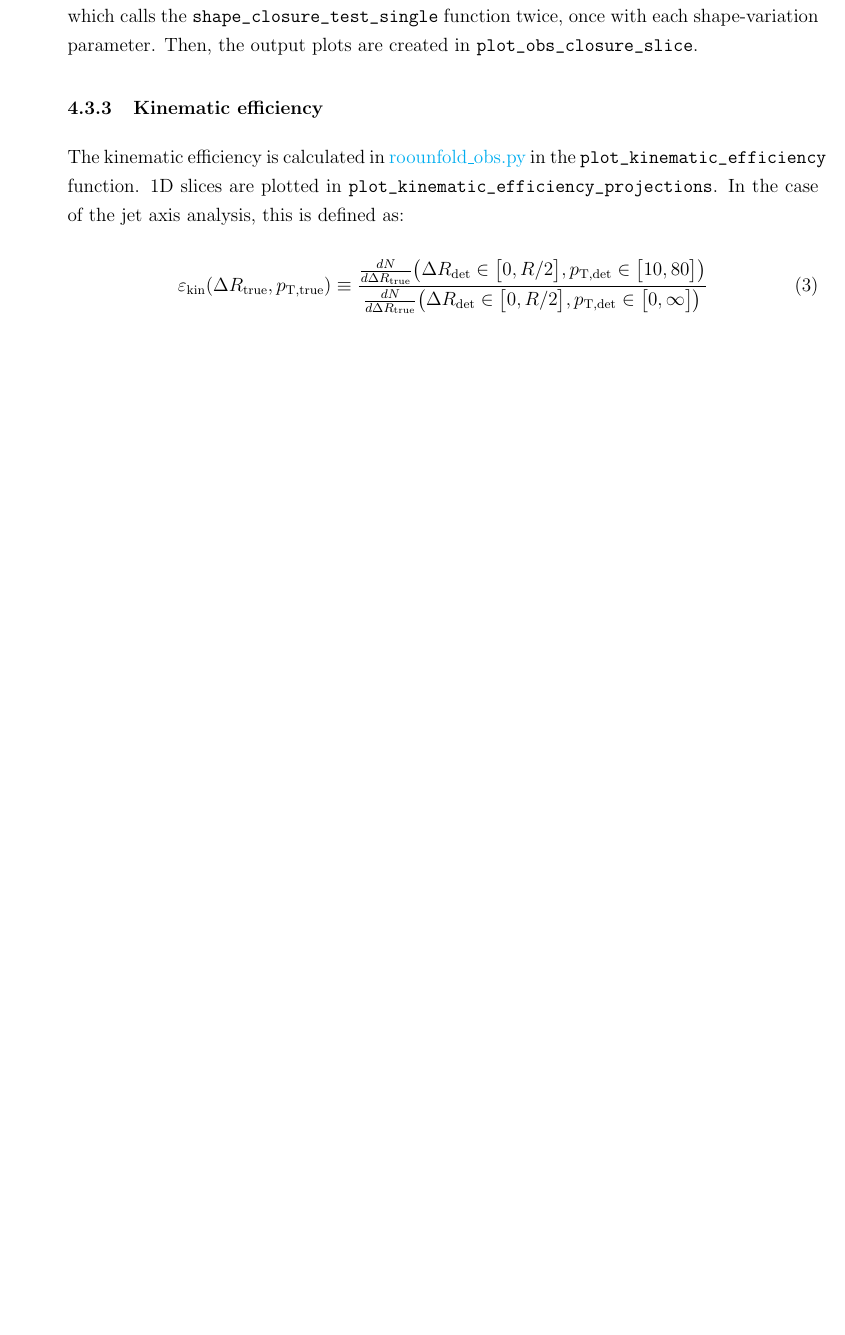
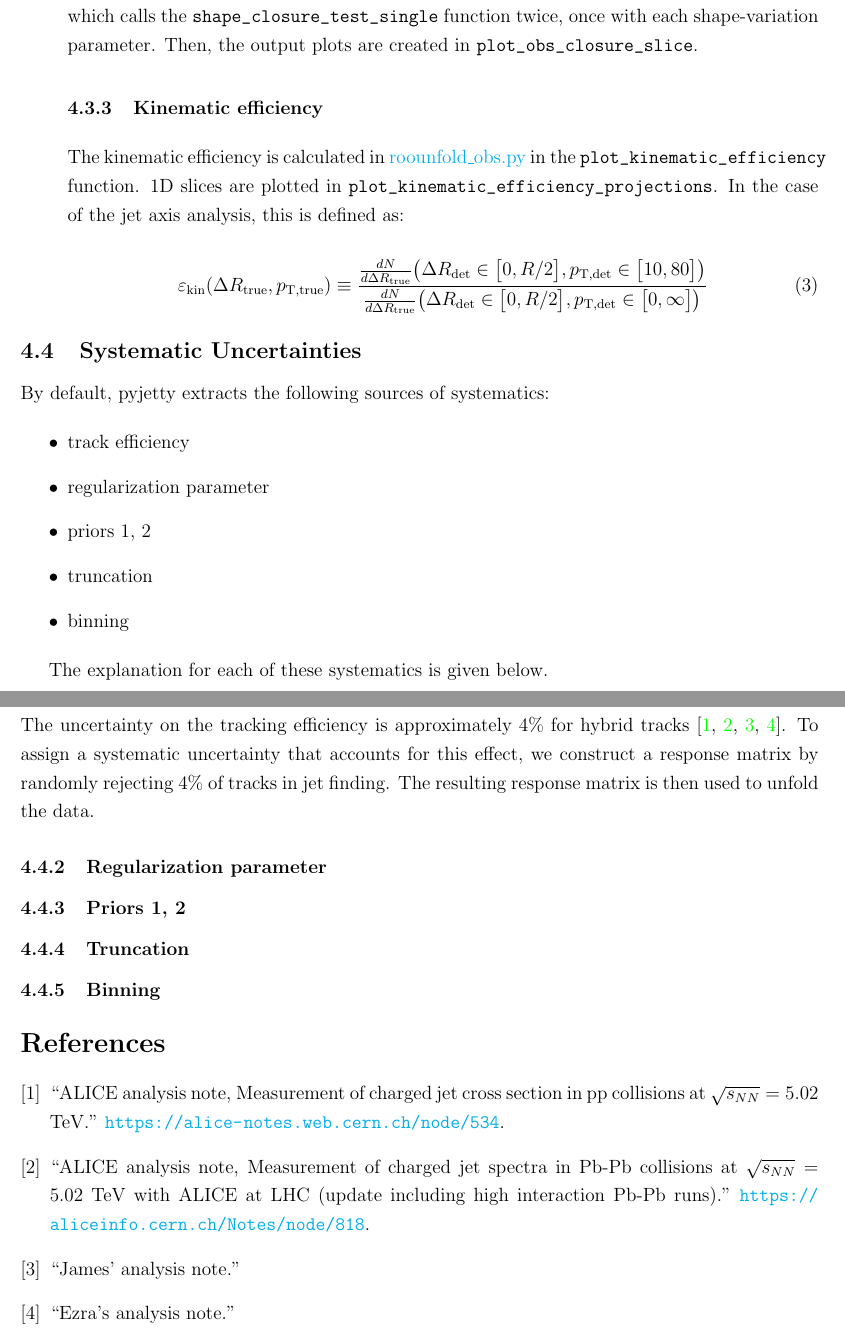
Before and after one commit to reynier0611/Using_pyjetty_documentation, a LaTeX document (pyjetty.tex): part of page 6 of 6 before the commit and two parts of pages 6 and 7 of 7 after it, the two joined at a grey line, cut so that both start at the same text, the shorter picture padded with empty space. Compiled offline with pdfLaTeX.

Commit message:
Added bibliography and started writing about systematics

```diff
--- a/pyjetty.tex
+++ b/pyjetty.tex
@@ -308,4 +308,34 @@ The kinematic efficiency is calculated in \href{https://github.com/reynier0611/p
 
 \end{enumerate}
 
+\subsection{Systematic Uncertainties}
+
+By default, pyjetty extracts the following sources of systematics:
+
+\begin{itemize}
+\item track efficiency
+\item regularization parameter
+\item priors 1, 2
+\item truncation
+\item binning
+\end{itemize}
+
+The explanation for each of these systematics is given below.
+
+\subsubsection{Track efficiency}
+
+The uncertainty on the tracking efficiency is approximately $4\%$ for hybrid tracks \cite{Alice_AN_534,Alice_AN_818,james,ezra}.
+To assign a systematic uncertainty that accounts for this effect, we construct a response matrix by randomly rejecting $4\%$ of tracks in jet finding.
+The resulting response matrix is then used to unfold the data.
+
+\subsubsection{Regularization parameter}
+\subsubsection{Priors 1, 2}
+\subsubsection{Truncation}
+\subsubsection{Binning}
+
+% ========================================================================================
+
+\bibliography{bib_file}
+\bibliographystyle{ieeetr}
+
 \end{document}
```
Also changed, not shown: bib_file.bib (added, +17 -0 lines), pyjetty.pdf, 1 other file.
